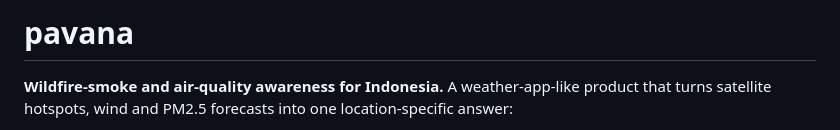
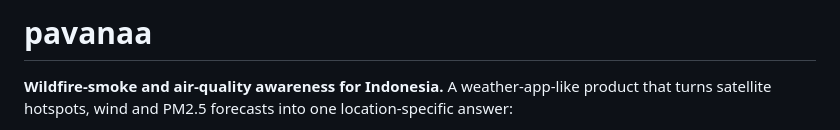
Before and after one commit to myudak/pavana, a Markdown page: README.md, the part around the change. GitHub-like rendering.

Commit message:
Fix spelling of project name in README
Corrected the spelling of 'pavana' to 'pavanaa' in the README.

```diff
--- a/README.md
+++ b/README.md
@@ -1,4 +1,4 @@
-# pavana
+# pavanaa
 
 **Wildfire-smoke and air-quality awareness for Indonesia.** A weather-app-like product that turns
 satellite hotspots, wind and PM2.5 forecasts into one location-specific answer:
```
